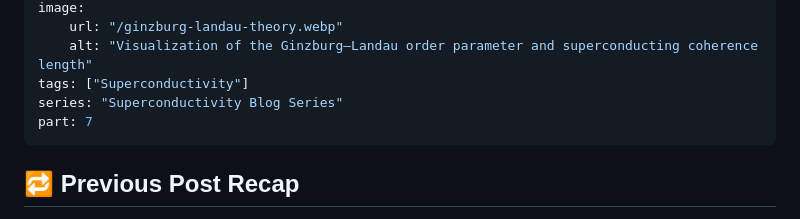
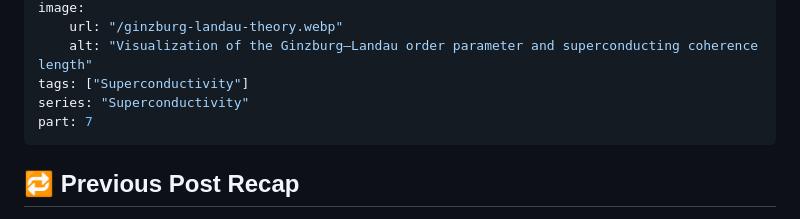
Before and after one commit to Ajay871c/impulseLog, a Markdown page: src/blog/ginzburg-landau-theory.md, the part around the change. Drawn GitHub-style.

```diff
--- a/src/blog/ginzburg-landau-theory.md
+++ b/src/blog/ginzburg-landau-theory.md
@@ -7,7 +7,7 @@ image:
     url: "/ginzburg-landau-theory.webp"
     alt: "Visualization of the Ginzburg–Landau order parameter and superconducting coherence length"
 tags: ["Superconductivity"]
-series: "Superconductivity Blog Series"
+series: "Superconductivity"
 part: 7
 ---
 
```
Also changed, not shown: src/blog/bcs-theory-cooper-pairs.md (+1 -1 lines), src/blog/london-equations-superconductivity.md (+1 -1 lines).
